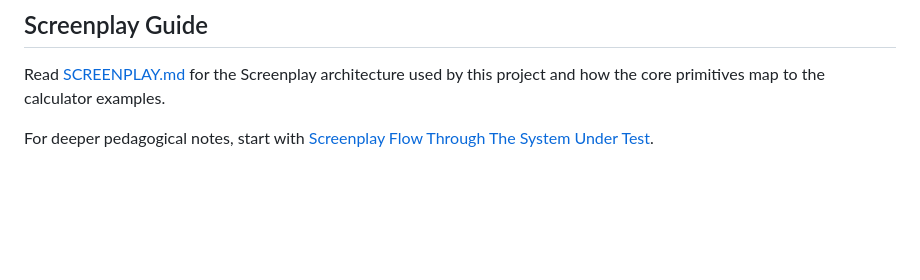
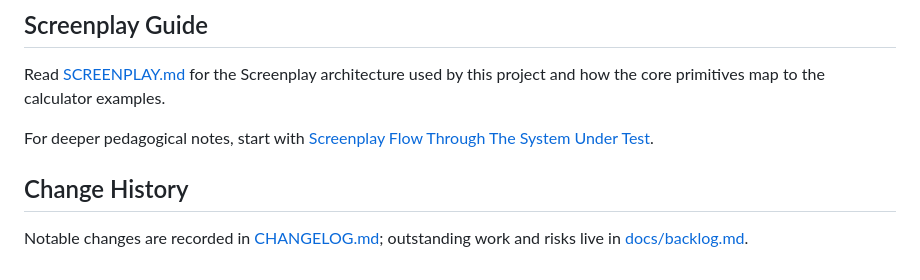
Before and after one commit to NeoCognitus70/calculator-screenplay-bdd, a Markdown page: README.md, the part around the change. GitHub-like rendering; blank space fills up the shorter version.

```diff
--- a/README.md
+++ b/README.md
@@ -135,3 +135,8 @@ this project and how the core primitives map to the calculator examples.
 
 For deeper pedagogical notes, start with
 [Screenplay Flow Through The System Under Test](./docs/screenplay-flow-through-the-sut.md).
+
+## Change History
+
+Notable changes are recorded in [CHANGELOG.md](./CHANGELOG.md); outstanding work and risks live
+in [docs/backlog.md](./docs/backlog.md).
```
Also changed, not shown: CHANGELOG.md (added, +58 -0 lines).
